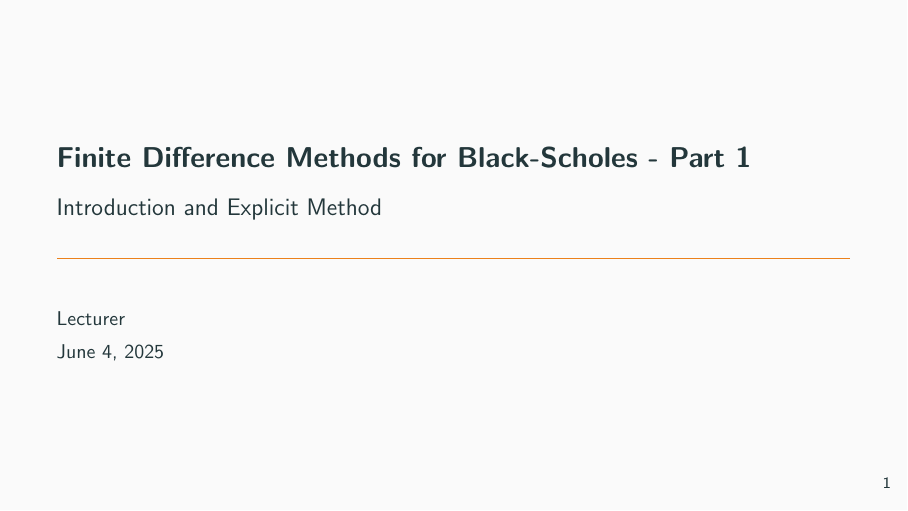
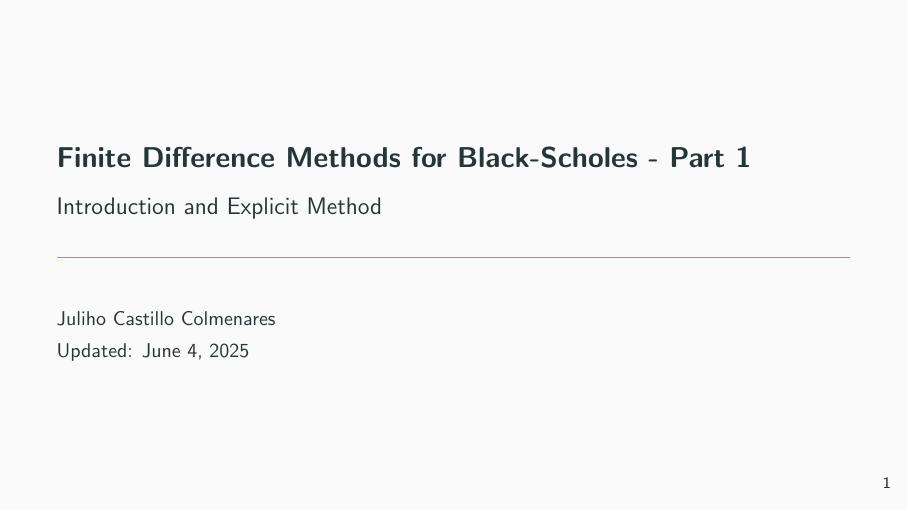
Before and after one commit to julihocc/itesm-ma2008b-notes, LaTeX slides (period-03/week-03/w303.tex): page 1 of 55. Compiled offline with pdfLaTeX.

Commit message:
Updates author and date in lecture document
Replaces placeholder author with the actual name and clarifies the date as "Updated" to better reflect document maintenance.

```diff
--- a/period-03/week-03/w303.tex
+++ b/period-03/week-03/w303.tex
@@ -7,8 +7,8 @@
 
 \title{Finite Difference Methods for Black-Scholes - Part 1}
 \subtitle{Introduction and Explicit Method}
-\author{Lecturer}
-\date{\today}
+\author{Juliho Castillo Colmenares}
+\date{Updated: \today}
 
 \begin{document}
 
```
